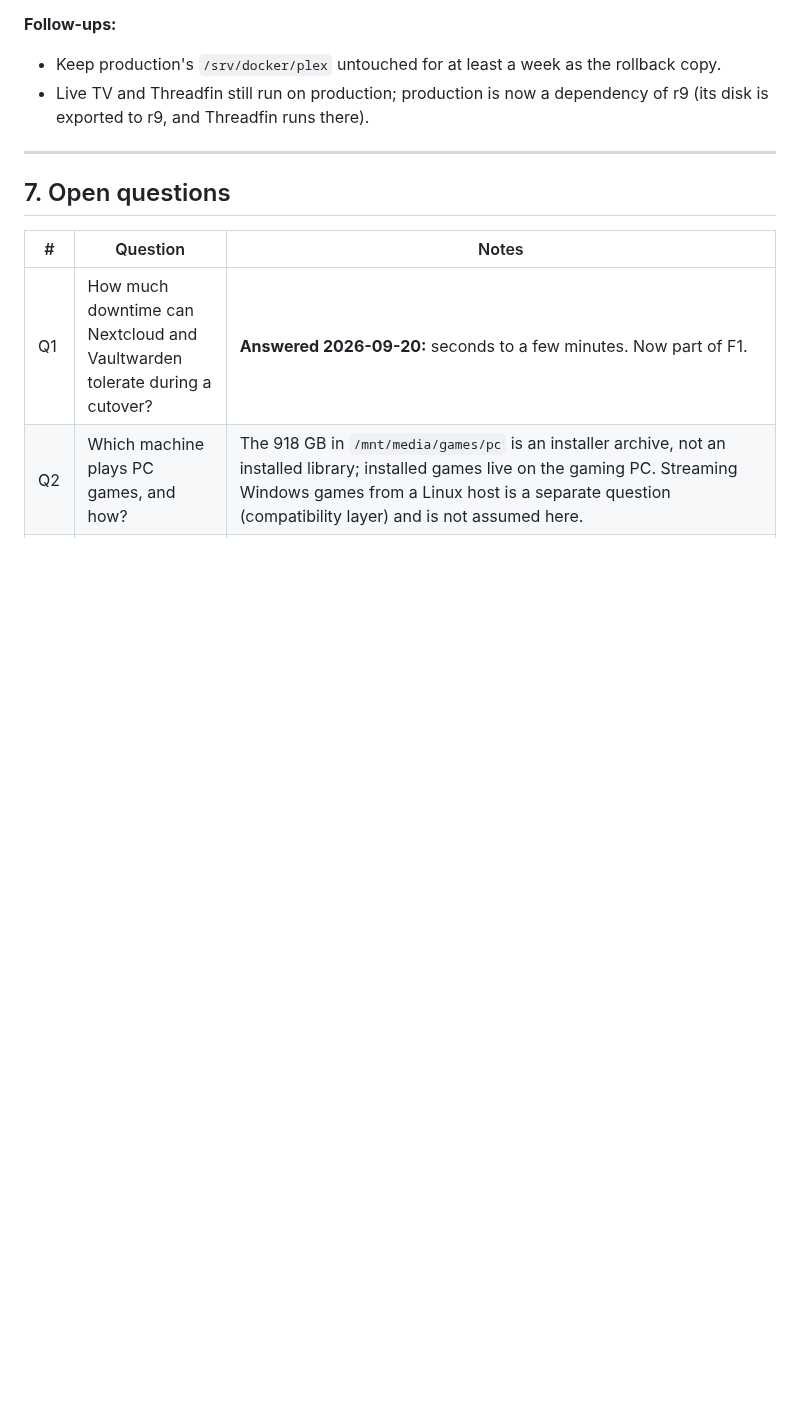
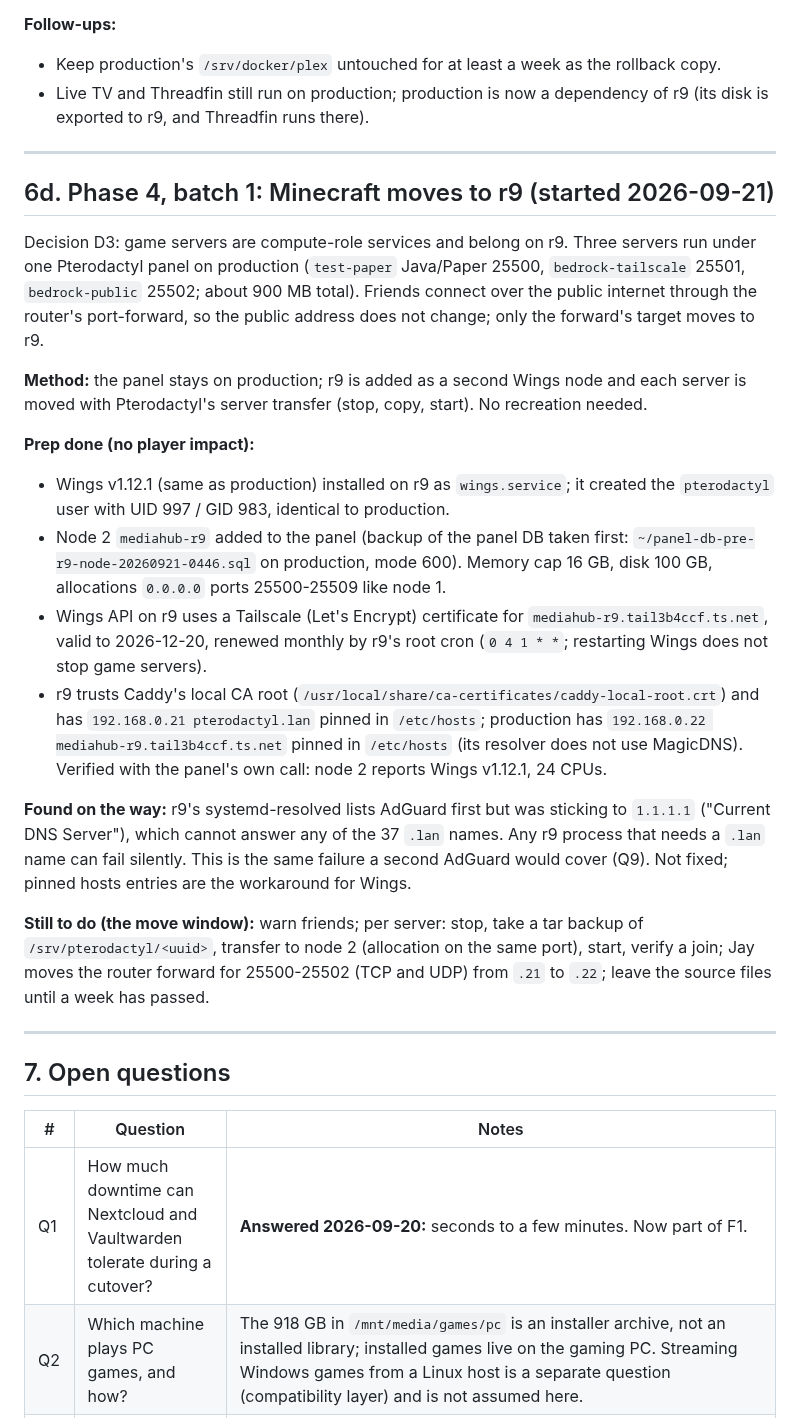
Before and after one commit to alleyneja/mediahub-configs, a Markdown page: docs/fleet-architecture.md, the part around the change. Drawn GitHub-style; blank space fills up the shorter version.

Commit message:
docs: Phase 4 batch 1 (Minecraft) prep on r9 done, DNS finding recorded
Co-Authored-By: Claude Sonnet 5 <noreply@anthropic.com>

```diff
--- a/docs/fleet-architecture.md
+++ b/docs/fleet-architecture.md
@@ -317,6 +317,24 @@ Production Plex stopped 03:19:45; r9 Plex started 03:26:35 (about 7 minutes of d
 
 ---
 
+## 6d. Phase 4, batch 1: Minecraft moves to r9 (started 2026-09-21)
+
+Decision D3: game servers are compute-role services and belong on r9. Three servers run under one Pterodactyl panel on production (`test-paper` Java/Paper 25500, `bedrock-tailscale` 25501, `bedrock-public` 25502; about 900 MB total). Friends connect over the public internet through the router's port-forward, so the public address does not change; only the forward's target moves to r9.
+
+**Method:** the panel stays on production; r9 is added as a second Wings node and each server is moved with Pterodactyl's server transfer (stop, copy, start). No recreation needed.
+
+**Prep done (no player impact):**
+- Wings v1.12.1 (same as production) installed on r9 as `wings.service`; it created the `pterodactyl` user with UID 997 / GID 983, identical to production.
+- Node 2 `mediahub-r9` added to the panel (backup of the panel DB taken first: `~/panel-db-pre-r9-node-20260921-0446.sql` on production, mode 600). Memory cap 16 GB, disk 100 GB, allocations `0.0.0.0` ports 25500-25509 like node 1.
+- Wings API on r9 uses a Tailscale (Let's Encrypt) certificate for `mediahub-r9.tail3b4ccf.ts.net`, valid to 2026-12-20, renewed monthly by r9's root cron (`0 4 1 * *`; restarting Wings does not stop game servers).
+- r9 trusts Caddy's local CA root (`/usr/local/share/ca-certificates/caddy-local-root.crt`) and has `192.168.0.21 pterodactyl.lan` pinned in `/etc/hosts`; production has `192.168.0.22 mediahub-r9.tail3b4ccf.ts.net` pinned in `/etc/hosts` (its resolver does not use MagicDNS). Verified with the panel's own call: node 2 reports Wings v1.12.1, 24 CPUs.
+
+**Found on the way:** r9's systemd-resolved lists AdGuard first but was sticking to `1.1.1.1` ("Current DNS Server"), which cannot answer any of the 37 `.lan` names. Any r9 process that needs a `.lan` name can fail silently. This is the same failure a second AdGuard would cover (Q9). Not fixed; pinned hosts entries are the workaround for Wings.
+
+**Still to do (the move window):** warn friends; per server: stop, take a tar backup of `/srv/pterodactyl/<uuid>`, transfer to node 2 (allocation on the same port), start, verify a join; Jay moves the router forward for 25500-25502 (TCP and UDP) from `.21` to `.22`; leave the source files until a week has passed.
+
+---
+
 ## 7. Open questions
 
 | # | Question | Notes |
```
